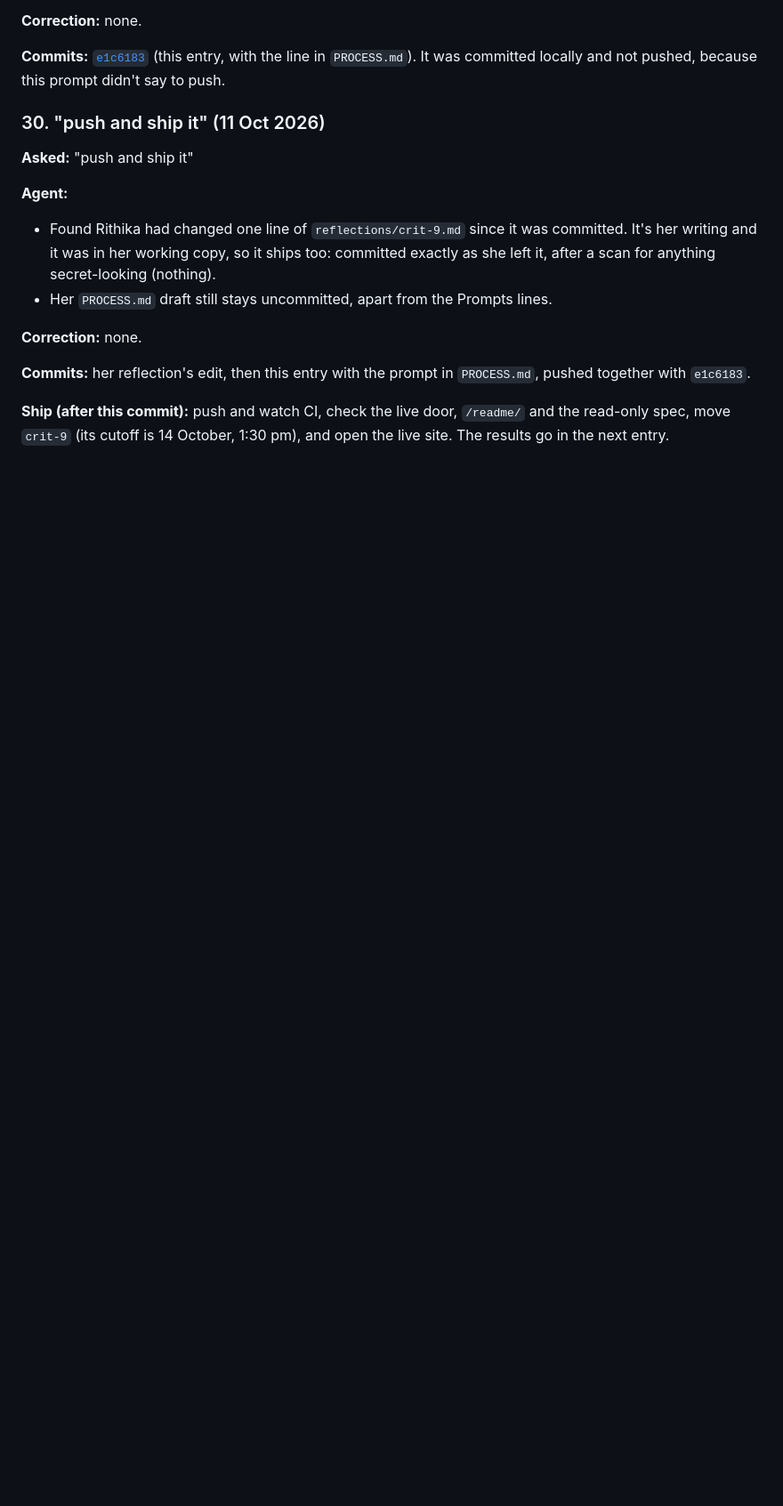
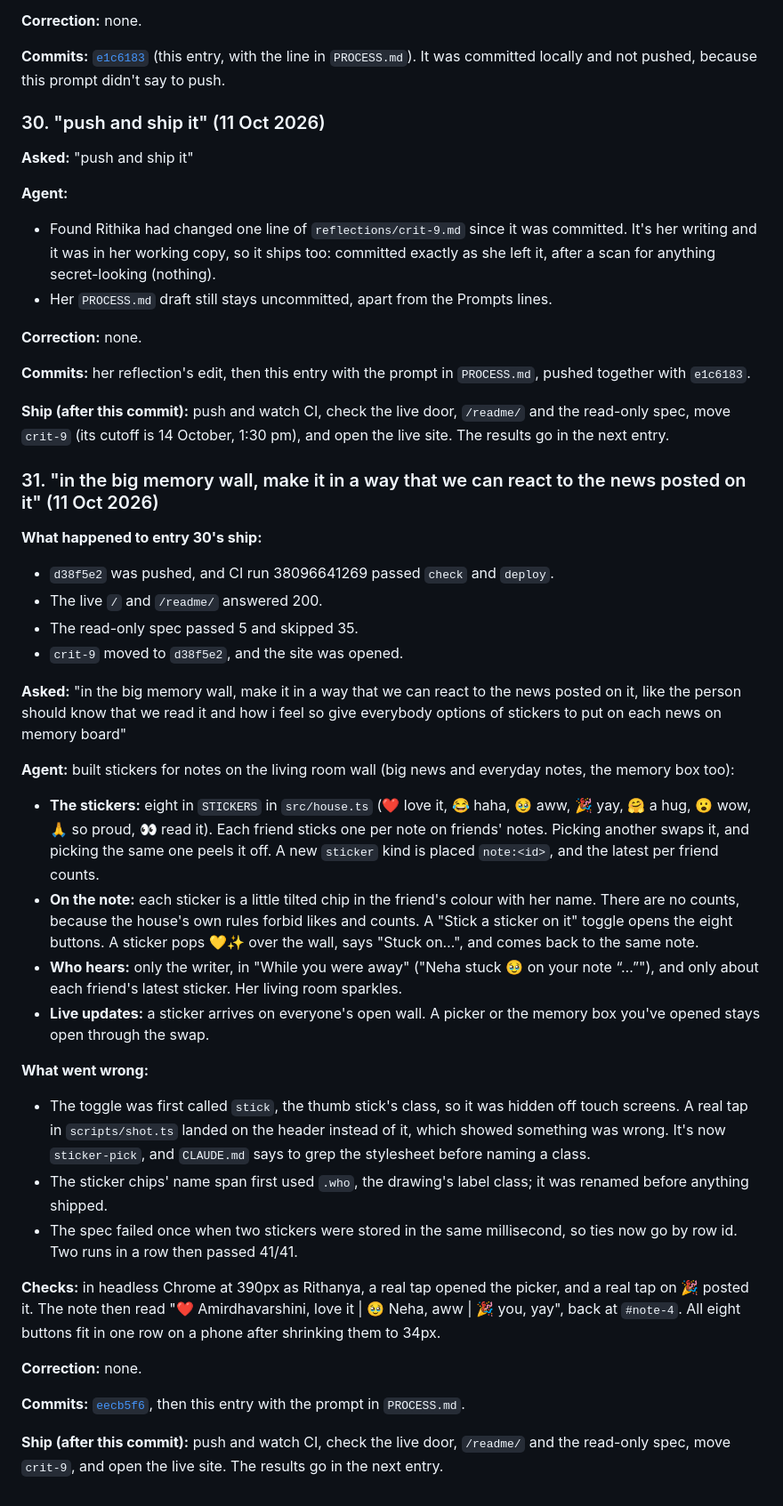
Before and after one commit to comp4020-agentic-coding-studio/comp4020-final-rithikanallaparaju16, a Markdown page: doc/process-log.md, the part around the change. Shown at 89% size. Drawn GitHub-style; blank space fills up the shorter version.

Commit message:
Log the wall stickers, and add the prompt to PROCESS.md
Co-Authored-By: Claude Opus 5.5 <noreply@anthropic.com>

```diff
--- a/doc/process-log.md
+++ b/doc/process-log.md
@@ -1776,3 +1776,61 @@ not pushed, because this prompt didn't say to push.
 **Ship (after this commit):** push and watch CI, check the live door,
 `/readme/` and the read-only spec, move `crit-9` (its cutoff is 14 October,
 1:30 pm), and open the live site. The results go in the next entry.
+
+### 31. "in the big memory wall, make it in a way that we can react to the news posted on it" (11 Oct 2026)
+
+**What happened to entry 30's ship:**
+- `d38f5e2` was pushed, and CI run 38096641269 passed `check` and `deploy`.
+- The live `/` and `/readme/` answered 200.
+- The read-only spec passed 5 and skipped 35.
+- `crit-9` moved to `d38f5e2`, and the site was opened.
+
+**Asked:** "in the big memory wall, make it in a way that we can react to
+the news posted on it, like the person should know that we read it and how i
+feel so give everybody options of stickers to put on each news on memory
+board"
+
+**Agent:** built stickers for notes on the living room wall (big news and
+everyday notes, the memory box too):
+- **The stickers:** eight in `STICKERS` in `src/house.ts` (❤️ love it,
+  😂 haha, 🥹 aww, 🎉 yay, 🤗 a hug, 😮 wow, 🙏 so proud, 👀 read it).
+  Each friend sticks one per note on friends' notes. Picking another swaps
+  it, and picking the same one peels it off. A new `sticker` kind is placed
+  `note:<id>`, and the latest per friend counts.
+- **On the note:** each sticker is a little tilted chip in the friend's
+  colour with her name. There are no counts, because the house's own rules
+  forbid likes and counts. A "Stick a sticker on it" toggle opens the eight
+  buttons. A sticker pops 💛✨ over the wall, says "Stuck on…", and comes
+  back to the same note.
+- **Who hears:** only the writer, in "While you were away" ("Neha stuck 🥹
+  on your note “…”"), and only about each friend's latest sticker. Her
+  living room sparkles.
+- **Live updates:** a sticker arrives on everyone's open wall. A picker or
+  the memory box you've opened stays open through the swap.
+
+**What went wrong:**
+- The toggle was first called `stick`, the thumb stick's class, so it was
+  hidden off touch screens. A real tap in `scripts/shot.ts` landed on the
+  header instead of it, which showed something was wrong. It's now
+  `sticker-pick`, and `CLAUDE.md` says to grep the stylesheet before naming
+  a class.
+- The sticker chips' name span first used `.who`, the drawing's label
+  class; it was renamed before anything shipped.
+- The spec failed once when two stickers were stored in the same
+  millisecond, so ties now go by row id. Two runs in a row then passed
+  41/41.
+
+**Checks:** in headless Chrome at 390px as Rithanya, a real tap opened the
+picker, and a real tap on 🎉 posted it. The note then read "❤️
+Amirdhavarshini, love it | 🥹 Neha, aww | 🎉 you, yay", back at
+`#note-4`. All eight buttons fit in one row on a phone after shrinking them
+to 34px.
+
+**Correction:** none.
+
+**Commits:** [`eecb5f6`](https://github.com/comp4020-agentic-coding-studio/comp4020-final-rithikanallaparaju16/commit/eecb5f6),
+then this entry with the prompt in `PROCESS.md`.
+
+**Ship (after this commit):** push and watch CI, check the live door,
+`/readme/` and the read-only spec, move `crit-9`, and open the live site.
+The results go in the next entry.
```
Also changed, not shown: PROCESS.md (+1 -0 lines).
